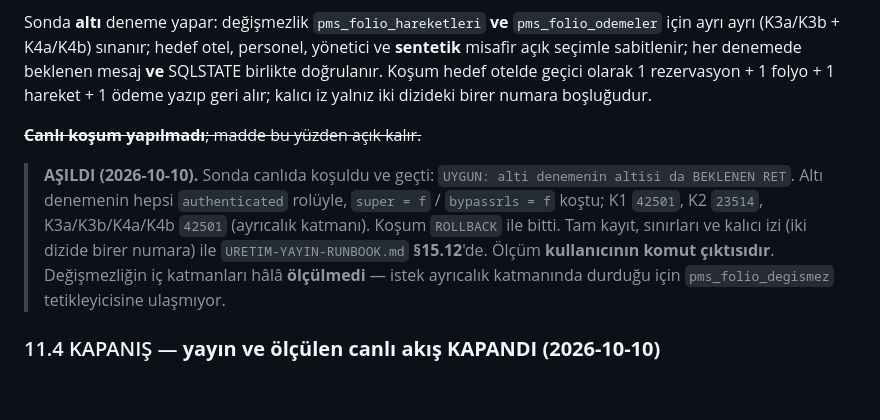
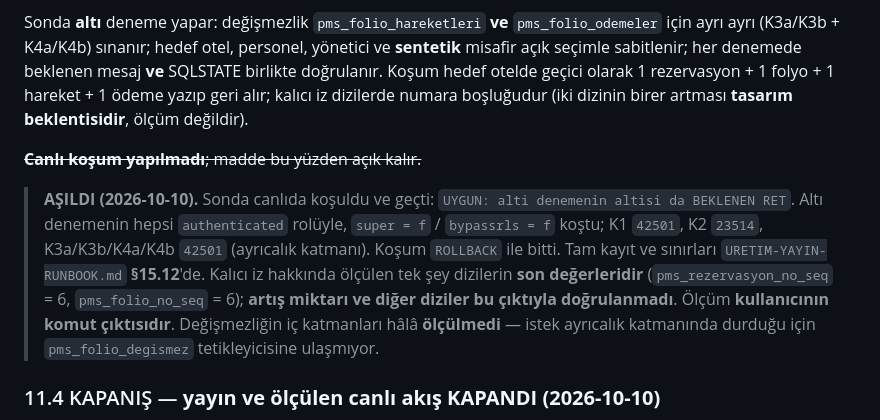
Before and after one commit to mehmetaraz0/gurok-mal-kabul, a Markdown page: docs/kurulum/2026-10-07-pms-son-onay-paketi.md, the part around the change. Drawn GitHub-style; blank space fills up the shorter version.

```diff
--- a/docs/kurulum/2026-10-07-pms-son-onay-paketi.md
+++ b/docs/kurulum/2026-10-07-pms-son-onay-paketi.md
@@ -526,7 +526,8 @@ Sonda **altı** deneme yapar: değişmezlik `pms_folio_hareketleri` **ve**
 personel, yönetici ve **sentetik** misafir açık seçimle sabitlenir; her denemede
 beklenen mesaj **ve** SQLSTATE birlikte doğrulanır. Koşum hedef otelde geçici
 olarak 1 rezervasyon + 1 folyo + 1 hareket + 1 ödeme yazıp geri alır; kalıcı iz
-yalnız iki dizideki birer numara boşluğudur.
+dizilerde numara boşluğudur (iki dizinin birer artması **tasarım
+beklentisidir**, ölçüm değildir).
 
 ~~**Canlı koşum yapılmadı**; madde bu yüzden açık kalır.~~
 
@@ -534,8 +535,10 @@ yalnız iki dizideki birer numara boşluğudur.
 > `UYGUN: alti denemenin altisi da BEKLENEN RET`. Altı denemenin hepsi
 > `authenticated` rolüyle, `super = f` / `bypassrls = f` koştu; K1 `42501`,
 > K2 `23514`, K3a/K3b/K4a/K4b `42501` (ayrıcalık katmanı). Koşum `ROLLBACK`
-> ile bitti. Tam kayıt, sınırları ve kalıcı izi (iki dizide birer numara)
-> ile `URETIM-YAYIN-RUNBOOK.md` **§15.12**'de. Ölçüm **kullanıcının komut
+> ile bitti. Tam kayıt ve sınırları `URETIM-YAYIN-RUNBOOK.md` **§15.12**'de.
+> Kalıcı iz hakkında ölçülen tek şey dizilerin **son değerleridir**
+> (`pms_rezervasyon_no_seq` = 6, `pms_folio_no_seq` = 6); **artış miktarı ve
+> diğer diziler bu çıktıyla doğrulanmadı**. Ölçüm **kullanıcının komut
 > çıktısıdır**. Değişmezliğin iç katmanları hâlâ **ölçülmedi** — istek
 > ayrıcalık katmanında durduğu için `pms_folio_degismez` tetikleyicisine
 > ulaşmıyor.
```
Also changed, not shown: docs/kurulum/URETIM-YAYIN-RUNBOOK.md (+16 -6 lines).
